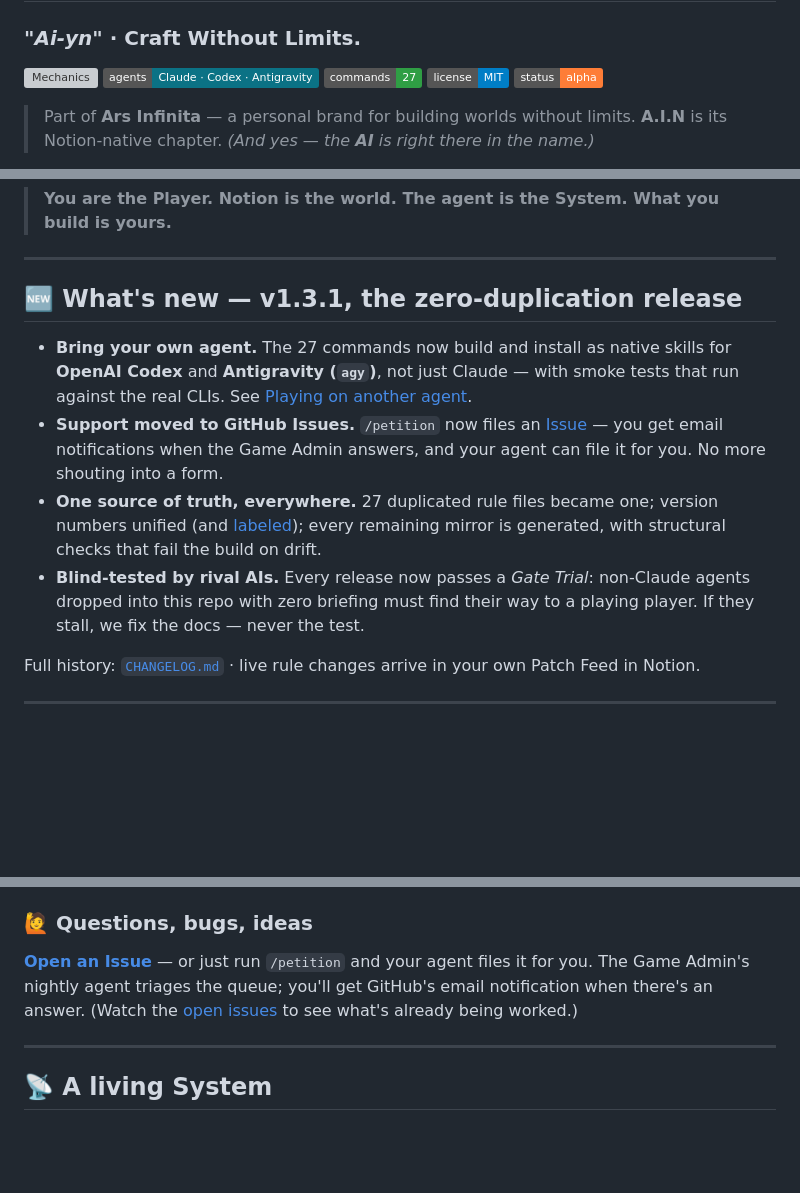
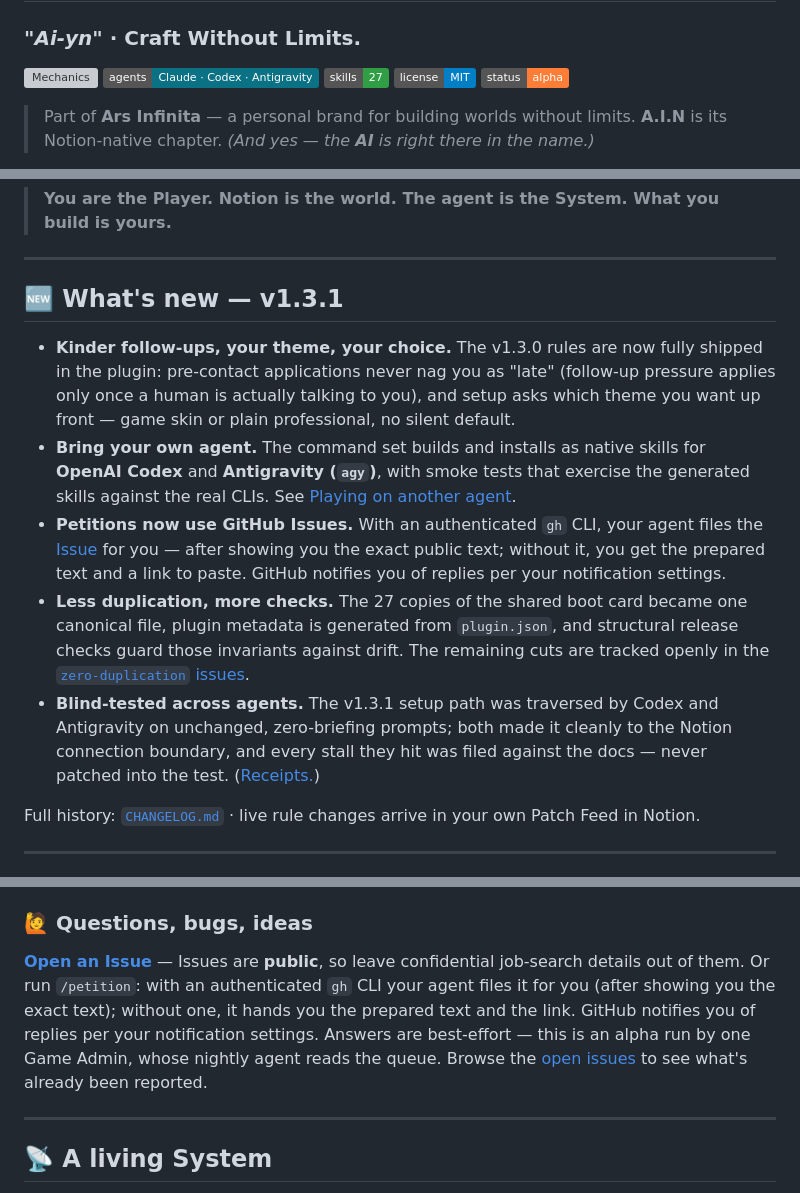
Before and after one commit to TechSecWhisperer/ars-infinita-notion, a Markdown page: README.md, 3 parts joined by grey strips. Rendered like a GitHub page; badges without logos; blank space fills up the shorter version; grey boxes are pictures that could not be loaded.

Commit message:
README: apply codex + agy review fixes — honest claims, absolute links, public-issue privacy note
Co-Authored-By: Claude Fable 5 <noreply@anthropic.com>

```diff
--- a/README.md
+++ b/README.md
@@ -3,7 +3,7 @@
 
 ![Mechanics](https://img.shields.io/badge/dynamic/json?url=https%3A%2F%2Fraw.githubusercontent.com%2FTechSecWhisperer%2Fars-infinita-notion%2Fmain%2Ffeed.json&query=%24.mechanics_version&label=mechanics&prefix=v&color=8A2BE2)
 ![Agents](https://img.shields.io/badge/agents-Claude%20%C2%B7%20Codex%20%C2%B7%20Antigravity-0B7285)
-![Skills](https://img.shields.io/badge/commands-27-2F9E44)
+![Skills](https://img.shields.io/badge/skills-27-2F9E44)
 ![License](https://img.shields.io/badge/license-MIT-blue)
 ![Status](https://img.shields.io/badge/status-alpha-orange)
 
@@ -17,12 +17,13 @@ The job market is a void of spreadsheets and silence. Ars Infinita imposes order
 
 ---
 
-## 🆕 What's new — v1.3.1, the zero-duplication release
+## 🆕 What's new — v1.3.1
 
-- **Bring your own agent.** The 27 commands now build and install as native skills for **OpenAI Codex** and **Antigravity (`agy`)**, not just Claude — with smoke tests that run against the real CLIs. See [Playing on another agent](#playing-on-another-agent-codex-antigravity-).
-- **Support moved to GitHub Issues.** `/petition` now files an [Issue](../../issues) — you get email notifications when the Game Admin answers, and your agent can file it for you. No more shouting into a form.
-- **One source of truth, everywhere.** 27 duplicated rule files became one; version numbers unified (and [labeled](#which-version-number-is-which)); every remaining mirror is generated, with structural checks that fail the build on drift.
-- **Blind-tested by rival AIs.** Every release now passes a *Gate Trial*: non-Claude agents dropped into this repo with zero briefing must find their way to a playing player. If they stall, we fix the docs — never the test.
+- **Kinder follow-ups, your theme, your choice.** The v1.3.0 rules are now fully shipped in the plugin: pre-contact applications never nag you as "late" (follow-up pressure applies only once a human is actually talking to you), and setup asks which theme you want up front — game skin or plain professional, no silent default.
+- **Bring your own agent.** The command set builds and installs as native skills for **OpenAI Codex** and **Antigravity (`agy`)**, with smoke tests that exercise the generated skills against the real CLIs. See [Playing on another agent](#playing-on-another-agent-codex-antigravity-).
+- **Petitions now use GitHub Issues.** With an authenticated `gh` CLI, your agent files the [Issue](https://github.com/TechSecWhisperer/ars-infinita-notion/issues) for you — after showing you the exact public text; without it, you get the prepared text and a link to paste. GitHub notifies you of replies per your notification settings.
+- **Less duplication, more checks.** The 27 copies of the shared boot card became one canonical file, plugin metadata is generated from `plugin.json`, and structural release checks guard those invariants against drift. The remaining cuts are tracked openly in the [`zero-duplication` issues](https://github.com/TechSecWhisperer/ars-infinita-notion/issues?q=label%3Azero-duplication).
+- **Blind-tested across agents.** The v1.3.1 setup path was traversed by Codex and Antigravity on unchanged, zero-briefing prompts; both made it cleanly to the Notion connection boundary, and every stall they hit was filed against the docs — never patched into the test. ([Receipts.](https://github.com/TechSecWhisperer/ars-infinita-notion/issues/23))
 
 Full history: [`CHANGELOG.md`](CHANGELOG.md) · live rule changes arrive in your own Patch Feed in Notion.
 
@@ -251,7 +252,7 @@ If `/doctor` says your Mechanics Version is behind the Patch Feed head, that's t
 
 ### 🙋 Questions, bugs, ideas
 
-**[Open an Issue](../../issues/new)** — or just run `/petition` and your agent files it for you. The Game Admin's nightly agent triages the queue; you'll get GitHub's email notification when there's an answer. (Watch the [open issues](../../issues) to see what's already being worked.)
+**[Open an Issue](https://github.com/TechSecWhisperer/ars-infinita-notion/issues/new)** — Issues are **public**, so leave confidential job-search details out of them. Or run `/petition`: with an authenticated `gh` CLI your agent files it for you (after showing you the exact text); without one, it hands you the prepared text and the link. GitHub notifies you of replies per your notification settings. Answers are best-effort — this is an alpha run by one Game Admin, whose nightly agent reads the queue. Browse the [open issues](https://github.com/TechSecWhisperer/ars-infinita-notion/issues) to see what's already been reported.
 
 ---
 
```
